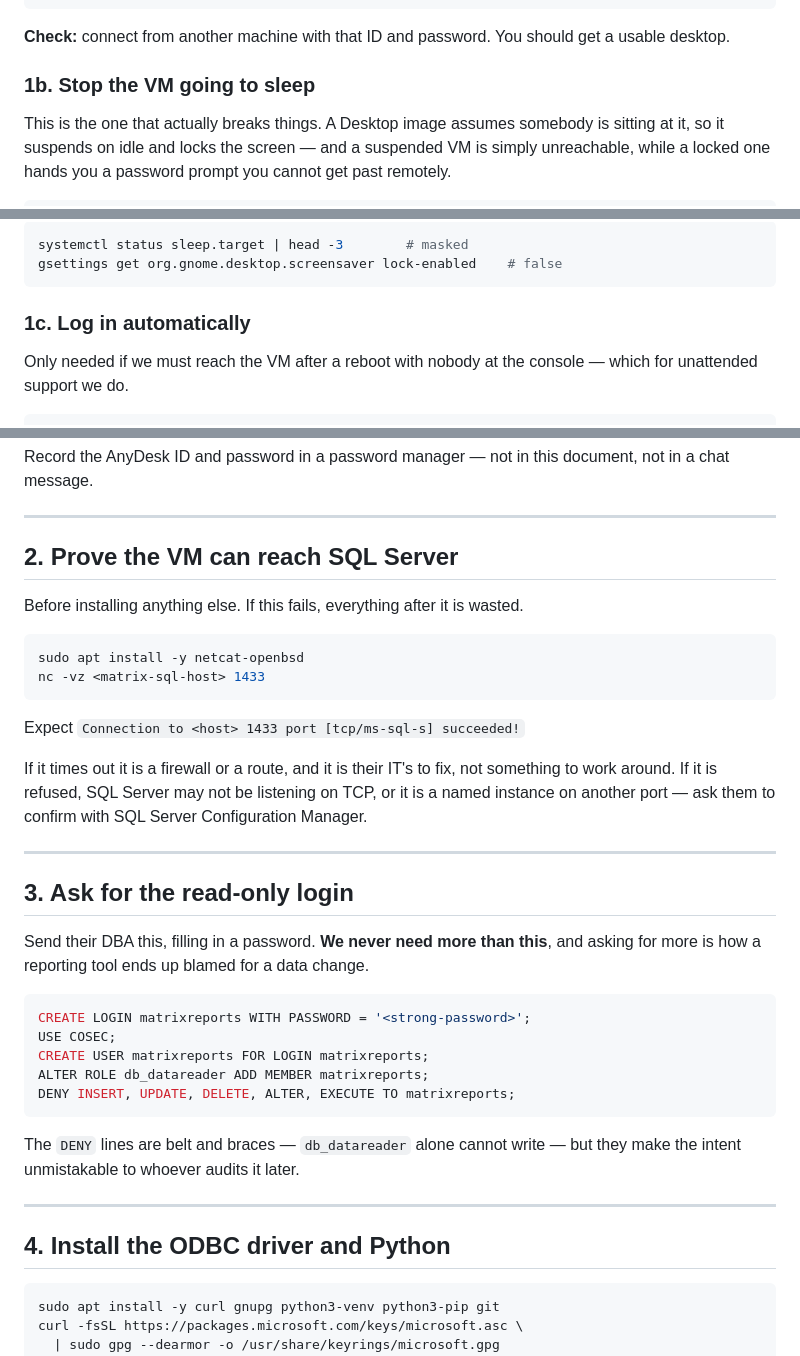
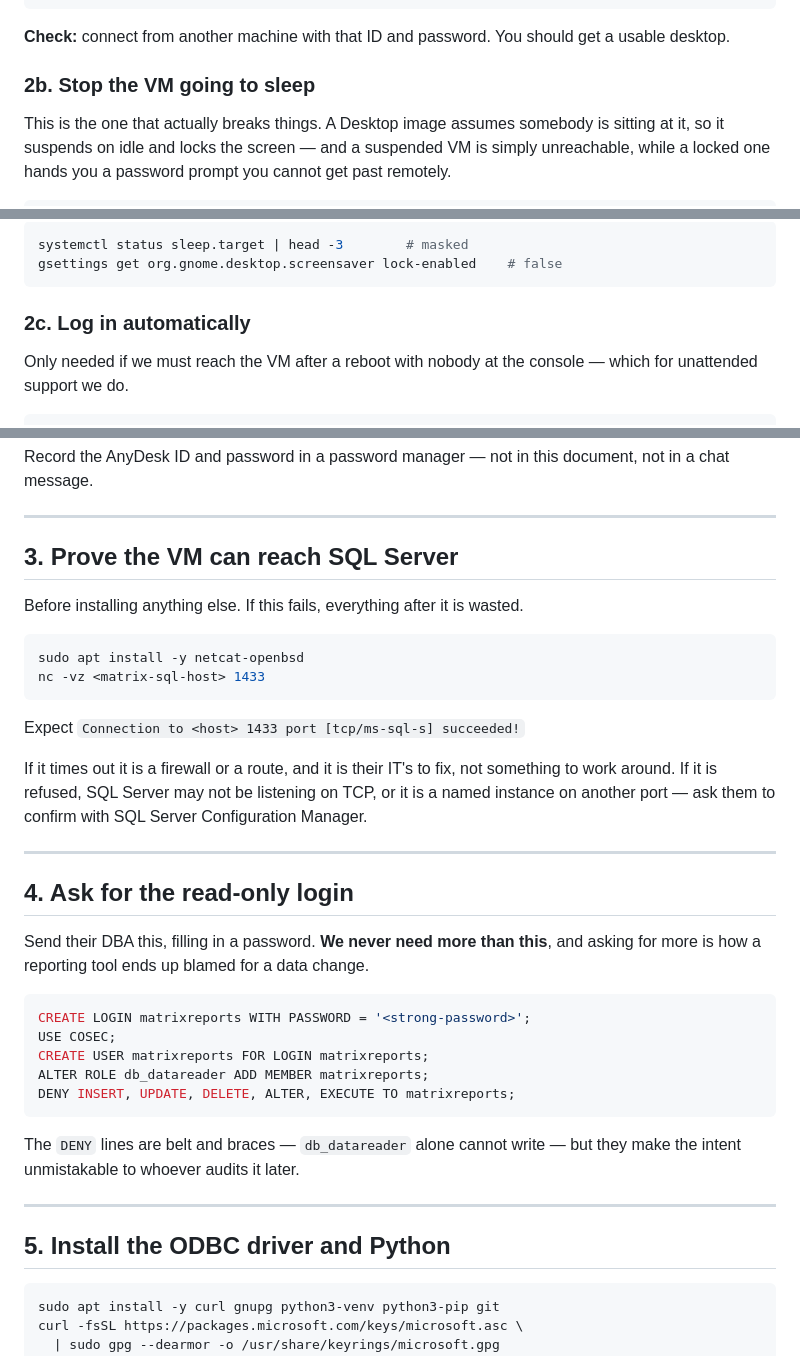
Before and after one commit to netontech/matrixreports, a Markdown page: docs/runbook-ubuntu-vm.md, 3 parts joined by grey strips. Rendered like a GitHub page.

````diff
--- a/docs/runbook-ubuntu-vm.md
+++ b/docs/runbook-ubuntu-vm.md
@@ -81,7 +169,7 @@ sudo sh -c 'echo "<the-password>" | anydesk --set-password'
 **Check:** connect from another machine with that ID and password. You should
 get a usable desktop.
 
-### 1b. Stop the VM going to sleep
+### 2b. Stop the VM going to sleep
 
 This is the one that actually breaks things. A Desktop image assumes somebody
 is sitting at it, so it suspends on idle and locks the screen — and a
@@ -109,7 +197,7 @@ systemctl status sleep.target | head -3        # masked
 gsettings get org.gnome.desktop.screensaver lock-enabled    # false
 ```
 
-### 1c. Log in automatically
+### 2c. Log in automatically
 
 Only needed if we must reach the VM after a reboot with nobody at the console
 — which for unattended support we do.
@@ -153,7 +241,7 @@ document, not in a chat message.
 
 ---
 
-## 2. Prove the VM can reach SQL Server
+## 3. Prove the VM can reach SQL Server
 
 Before installing anything else. If this fails, everything after it is wasted.
 
@@ -171,7 +259,7 @@ SQL Server Configuration Manager.
 
 ---
 
-## 3. Ask for the read-only login
+## 4. Ask for the read-only login
 
 Send their DBA this, filling in a password. **We never need more than this**,
 and asking for more is how a reporting tool ends up blamed for a data change.
@@ -189,7 +277,7 @@ but they make the intent unmistakable to whoever audits it later.
 
 ---
 
-## 4. Install the ODBC driver and Python
+## 5. Install the ODBC driver and Python
 
 ```bash
 sudo apt install -y curl gnupg python3-venv python3-pip git
````
Also changed, not shown: other parts of docs/runbook-ubuntu-vm.md (+109 -21 lines).
